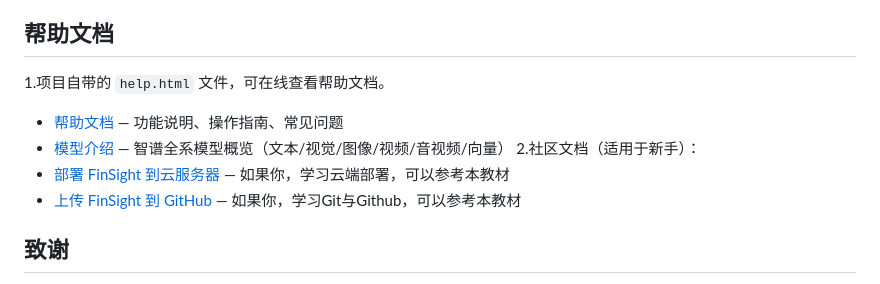
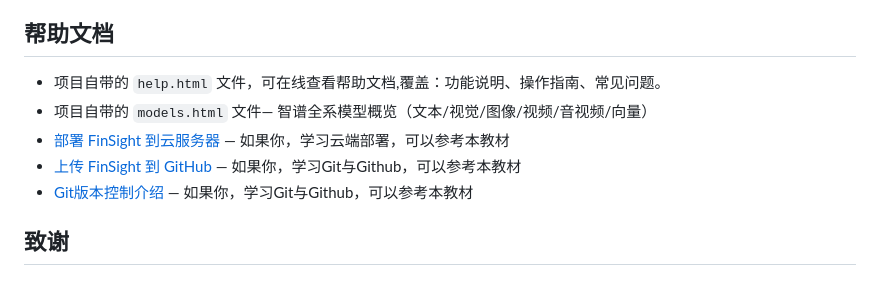
Before and after one commit to qhxn009/FinSight, a Markdown page: readme.md, the part around the change. GitHub-like rendering.

Commit message:
Revise help documentation section in readme.md
Updated help documentation links and descriptions for clarity.

```diff
--- a/readme.md
+++ b/readme.md
@@ -182,12 +182,12 @@ data: [DONE]
 
 ## 帮助文档
 
-1.项目自带的 `help.html` 文件，可在线查看帮助文档。
-- [帮助文档](help.html) — 功能说明、操作指南、常见问题
-- [模型介绍](models.html) — 智谱全系模型概览（文本/视觉/图像/视频/音视频/向量）
-2.社区文档（适用于新手）：
+
+- 项目自带的 `help.html` 文件，可在线查看帮助文档,覆盖：功能说明、操作指南、常见问题。
+- 项目自带的 `models.html` 文件— 智谱全系模型概览（文本/视觉/图像/视频/音视频/向量）
 - [部署 FinSight 到云服务器](https://www.24krmb.com/thread-4618-1-1.html) — 如果你，学习云端部署，可以参考本教材
 - [上传 FinSight 到 GitHub](https://www.24krmb.com/thread-4617-1-1.html) — 如果你，学习Git与Github，可以参考本教材
+- [Git版本控制介绍](https://www.24krmb.com/thread-4619-1-1.html) — 如果你，学习Git与Github，可以参考本教材
 
 ## 致谢
 
```
